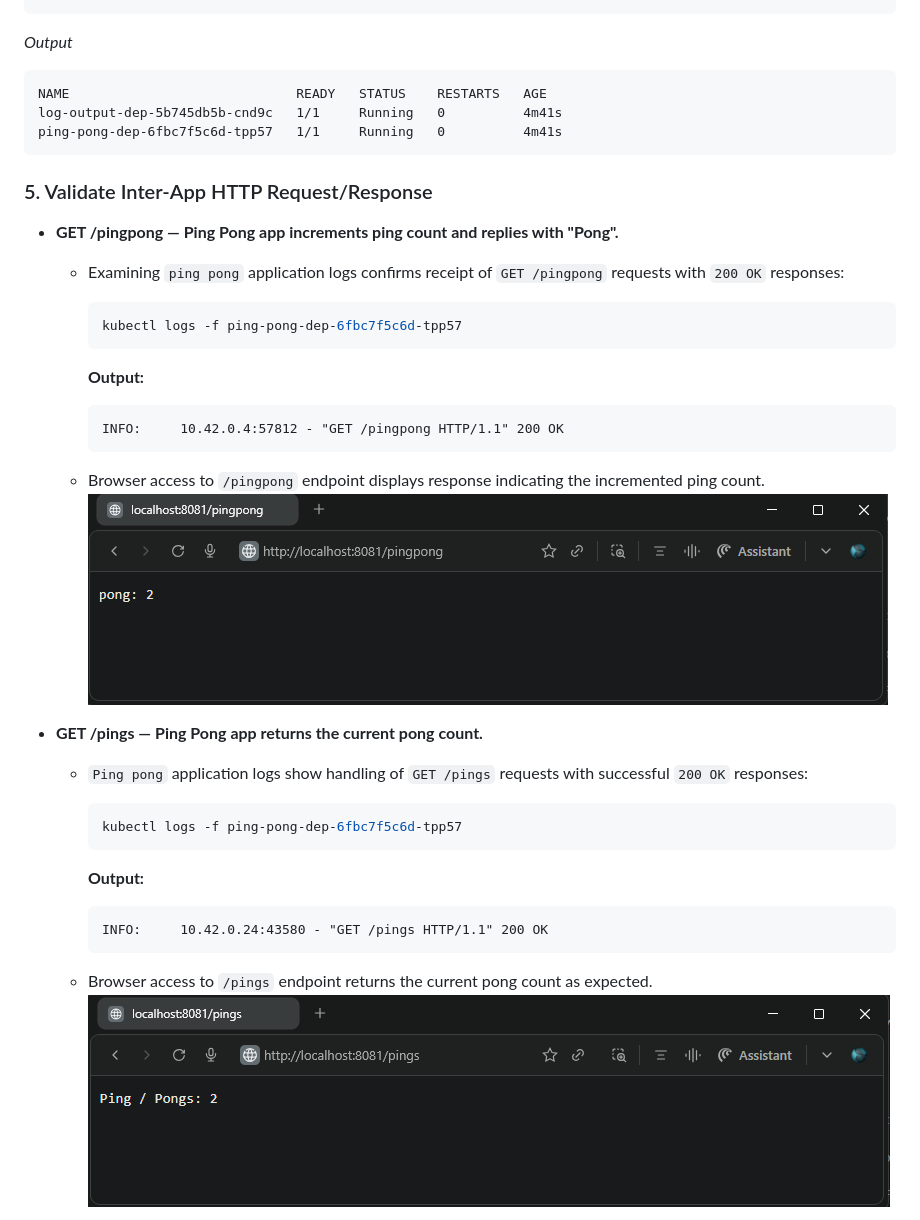
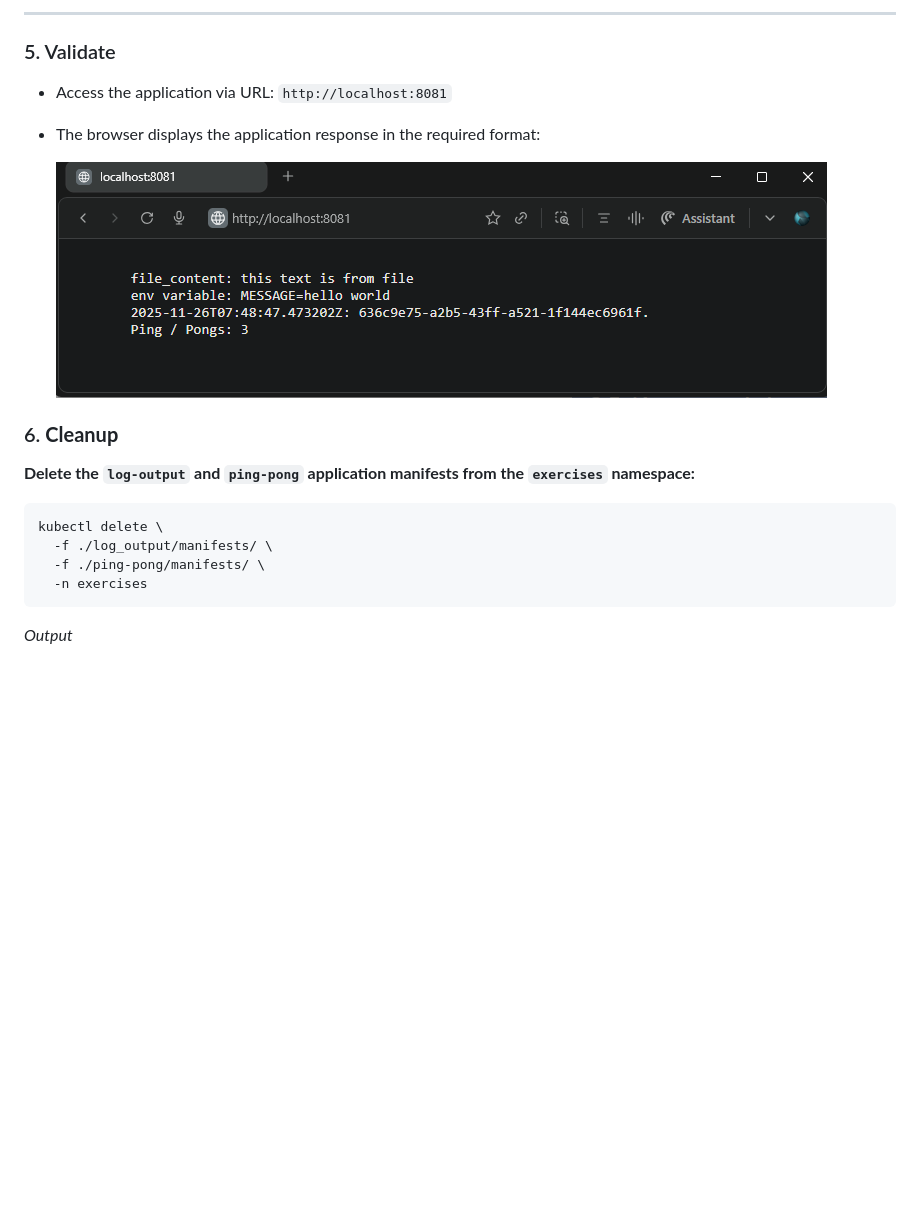
Before and after one commit to arkb2023/devops-kubernetes, a Markdown page: log_output/README.md, the part around the change printed below. GitHub-like rendering; pictures changed too: log_output/images/01-log-output-app-responds-with-configmap-info.png (added), log_output/images/01-ping-pong-app-increments-ping-count.png (deleted), log_output/images/02-ping-pong-app-responds-to-pings-endpoint.png (deleted); blank space fills up the shorter version.

Commit message:
Code for Exercise 2.5. Documentation and ConfigMaps

````diff
--- a/log_output/README.md
+++ b/log_output/README.md
@@ -95,45 +163,22 @@ kubectl get pods
+***
+
+### 5. Validate
+
+- Access the application via URL: `http://localhost:8081`
+
+- The browser displays the application response in the required format:
+
+  ![caption](./images/01-log-output-app-responds-with-configmap-info.png)
+
+### 6. **Cleanup**
+
+**Delete the `log-output` and `ping-pong` application manifests from the `exercises` namespace:**
+
+```bash
+kubectl delete \
+  -f ./log_output/manifests/ \
+  -f ./ping-pong/manifests/ \
+  -n exercises
 ```
 *Output*
 ```text
-NAME                             READY   STATUS    RESTARTS   AGE
-log-output-dep-5b745db5b-cnd9c   1/1     Running   0          4m41s
-ping-pong-dep-6fbc7f5c6d-tpp57   1/1     Running   0          4m41s
-```
-
-### 5. Validate Inter-App HTTP Request/Response
-
-- **GET /pingpong — Ping Pong app increments ping count and replies with "Pong".**
-
-  - Examining `ping pong` application logs confirms receipt of `GET /pingpong` requests with `200 OK` responses:
-
-    ```bash
-    kubectl logs -f ping-pong-dep-6fbc7f5c6d-tpp57
-    ```
-
-    **Output:**
-
-    ```text
-    INFO:     10.42.0.4:57812 - "GET /pingpong HTTP/1.1" 200 OK
-    ```
-
-  - Browser access to `/pingpong` endpoint displays response indicating the incremented ping count.
-    ![Ping Pong app increments ping count](./images/01-ping-pong-app-increments-ping-count.png)
-
-- **GET /pings — Ping Pong app returns the current pong count.**
-
-  - `Ping pong` application logs show handling of `GET /pings` requests with successful `200 OK` responses:
-
-    ```bash
-    kubectl logs -f ping-pong-dep-6fbc7f5c6d-tpp57
-    ```
-
-    **Output:**
-
-    ```text
-    INFO:     10.42.0.24:43580 - "GET /pings HTTP/1.1" 200 OK
-    ```
-
-  - Browser access to `/pings` endpoint returns the current pong count as expected.
-    ![Ping Pong app responds to /pings endpoint](./images/02-ping-pong-app-responds-to-pings-endpoint.png)
-
-
````
Also changed, not shown: other parts of log_output/README.md (+119 -109 lines), README.md (+1 -0 lines), log_output/images/03-log-output-app-responds-to-get.png (deleted), 3 other files.
